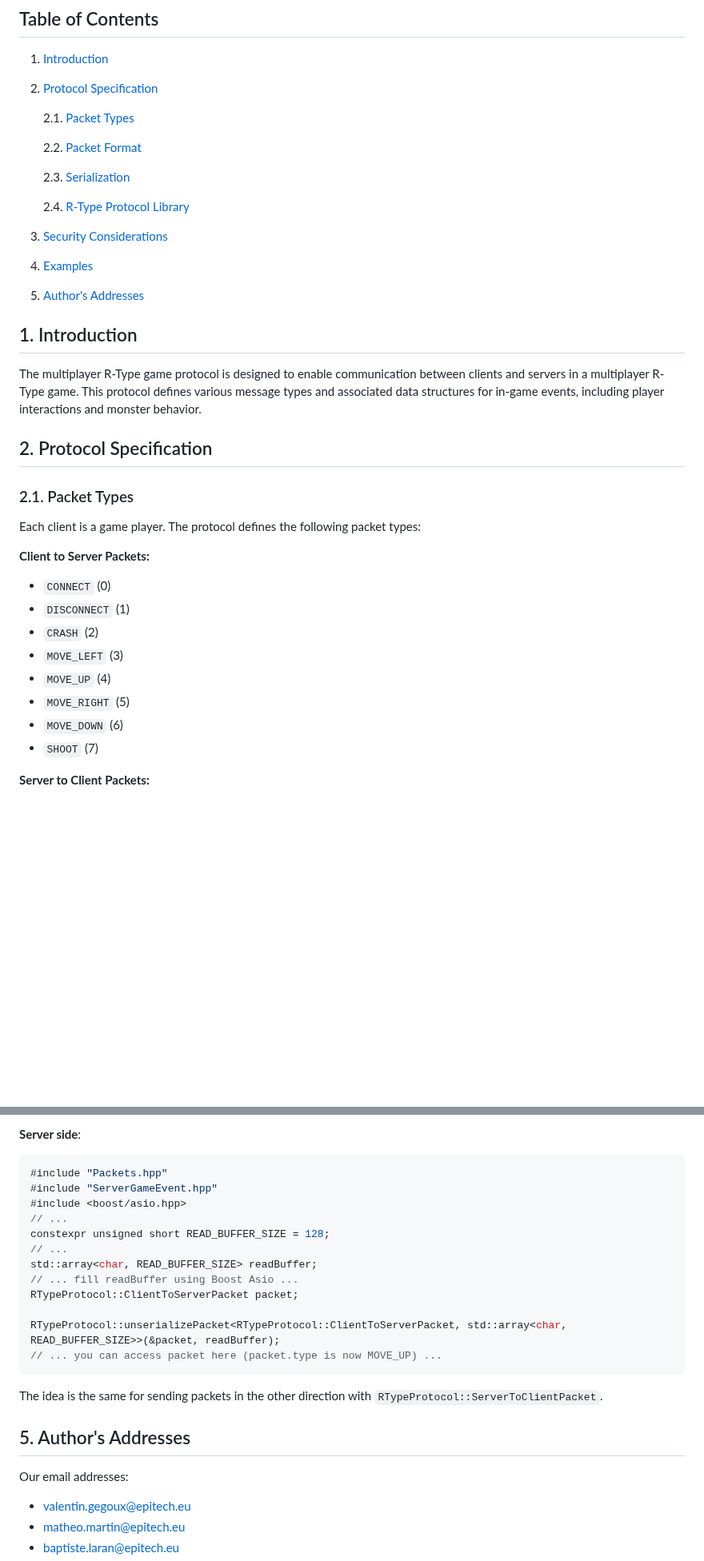
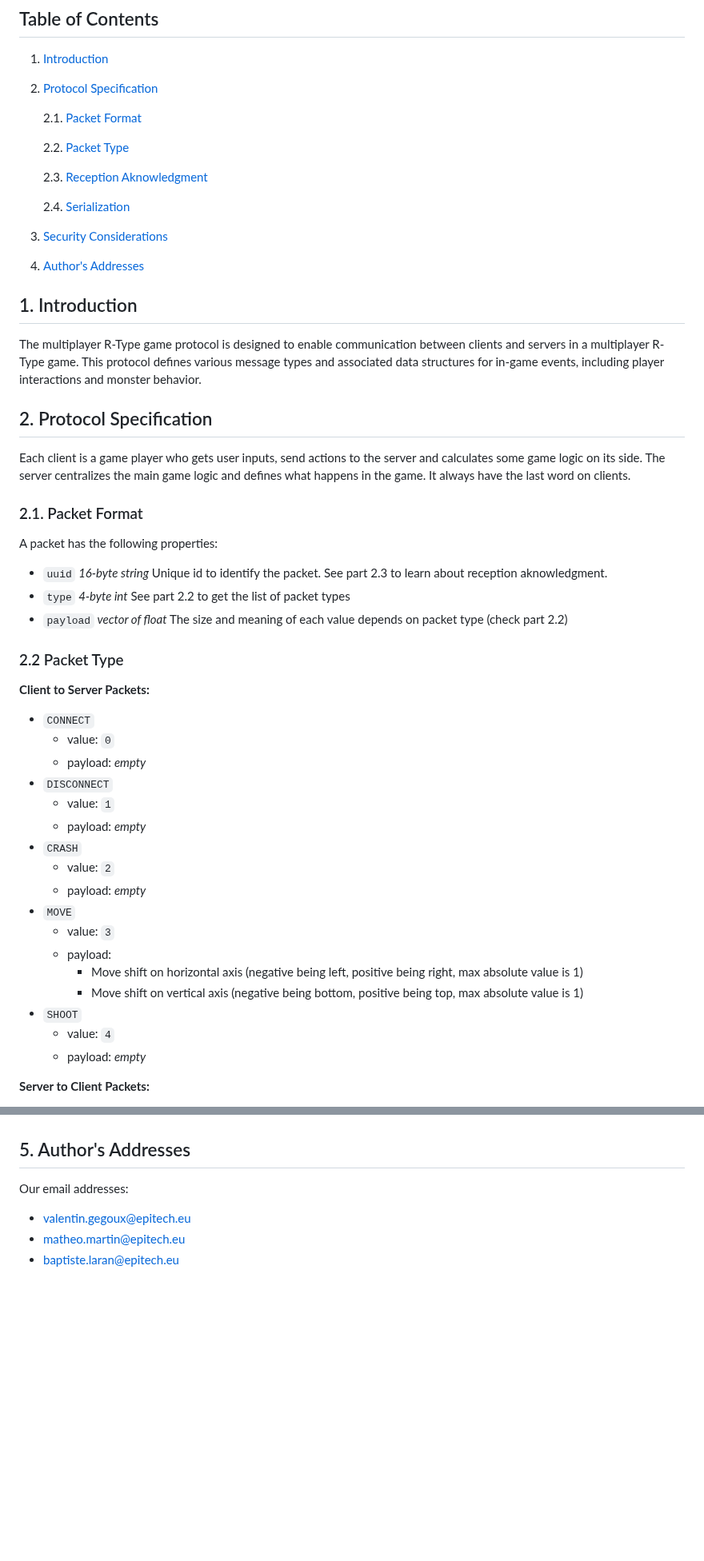
Before and after one commit to UwUClub/R-Type, a Markdown page: doc/RFC.md, 2 parts joined by grey strips. Shown at 80% size. GitHub-like rendering; blank space fills up the shorter version.

````diff
--- a/doc/RFC.md
+++ b/doc/RFC.md
@@ -20,16 +20,15 @@ Copyright (c) The persons identified as the game developers.  All rights reserve
 1. [Introduction](#1-introduction)
 2. [Protocol Specification](#2-protocol-specification)
 
-   2.1. [Packet Types](#21-packet-types)
+   2.1. [Packet Format](#21-packet-format)
 
-   2.2. [Packet Format](#22-packet-format)
+   2.2. [Packet Type](#22-packet-type)
 
-   2.3. [Serialization](#23-serialization)
+   2.3. [Reception Aknowledgment](#23-reception-aknowledgment)
 
-   2.4. [R-Type Protocol Library](#24-r-type-protocol-library)
+   2.4. [Serialization](#23-serialization)
 
 3. [Security Considerations](#3-security-considerations)
-4. [Examples](#4-examples)
 5. [Author's Addresses](#5-authors-addresses)
 
 ## 1. Introduction
@@ -41,18 +40,34 @@ events, including player interactions and monster behavior.
 
 ## 2. Protocol Specification
 
-### 2.1. Packet Types
+Each client is a game player who gets user inputs, send actions to the server and calculates some game logic on its side. The server centralizes the main game logic and defines what happens in the game. It always have the last word on clients.
 
-Each client is a game player. The protocol defines the following packet types:
+### 2.1. Packet Format
+
+A packet has the following properties:
+- `uuid` *16-byte string* Unique id to identify the packet. See part 2.3 to learn about reception aknowledgment.
+- `type` *4-byte int* See part 2.2 to get the list of packet types
+- `payload` *vector of float* The size and meaning of each value depends on packet type (check part 2.2)
+
+### 2.2 Packet Type
 
 **Client to Server Packets:**
-- `CONNECT` (0)
-- `DISCONNECT` (1)
-- `CRASH` (2)
-- `MOVE_LEFT` (3)
-- `MOVE_UP` (4)
-- `MOVE_RIGHT` (5)
-- `MOVE_DOWN` (6)
-- `SHOOT` (7)
+- `CONNECT`
+   - value: `0`
+   - payload: *empty*
+- `DISCONNECT`
+   - value: `1`
+   - payload: *empty*
+- `CRASH`
+   - value: `2`
+   - payload: *empty*
+- `MOVE`
+   - value: `3`
+   - payload:
+      - Move shift on horizontal axis (negative being left, positive being right, max absolute value is 1)
+      - Move shift on vertical axis (negative being bottom, positive being top, max absolute value is 1)
+- `SHOOT`
+   - value: `4`
+   - payload: *empty*
 
 **Server to Client Packets:**
@@ -118,20 +131,3 @@ socket.send_to(buf.data(), serverEndpoint);
-**Server side**:
-```C++
-#include "Packets.hpp"
-#include "ServerGameEvent.hpp"
-#include <boost/asio.hpp>
-// ...
-constexpr unsigned short READ_BUFFER_SIZE = 128;
-// ...
-std::array<char, READ_BUFFER_SIZE> readBuffer;
-// ... fill readBuffer using Boost Asio ...
-RTypeProtocol::ClientToServerPacket packet;
-
-RTypeProtocol::unserializePacket<RTypeProtocol::ClientToServerPacket, std::array<char, READ_BUFFER_SIZE>>(&packet, readBuffer);
-// ... you can access packet here (packet.type is now MOVE_UP) ...
-```
-
-The idea is the same for sending packets in the other direction with `RTypeProtocol::ServerToClientPacket`.
 
 ## 5. Author's Addresses
 
````
Also changed, not shown: other parts of doc/RFC.md (+45 -47 lines).
